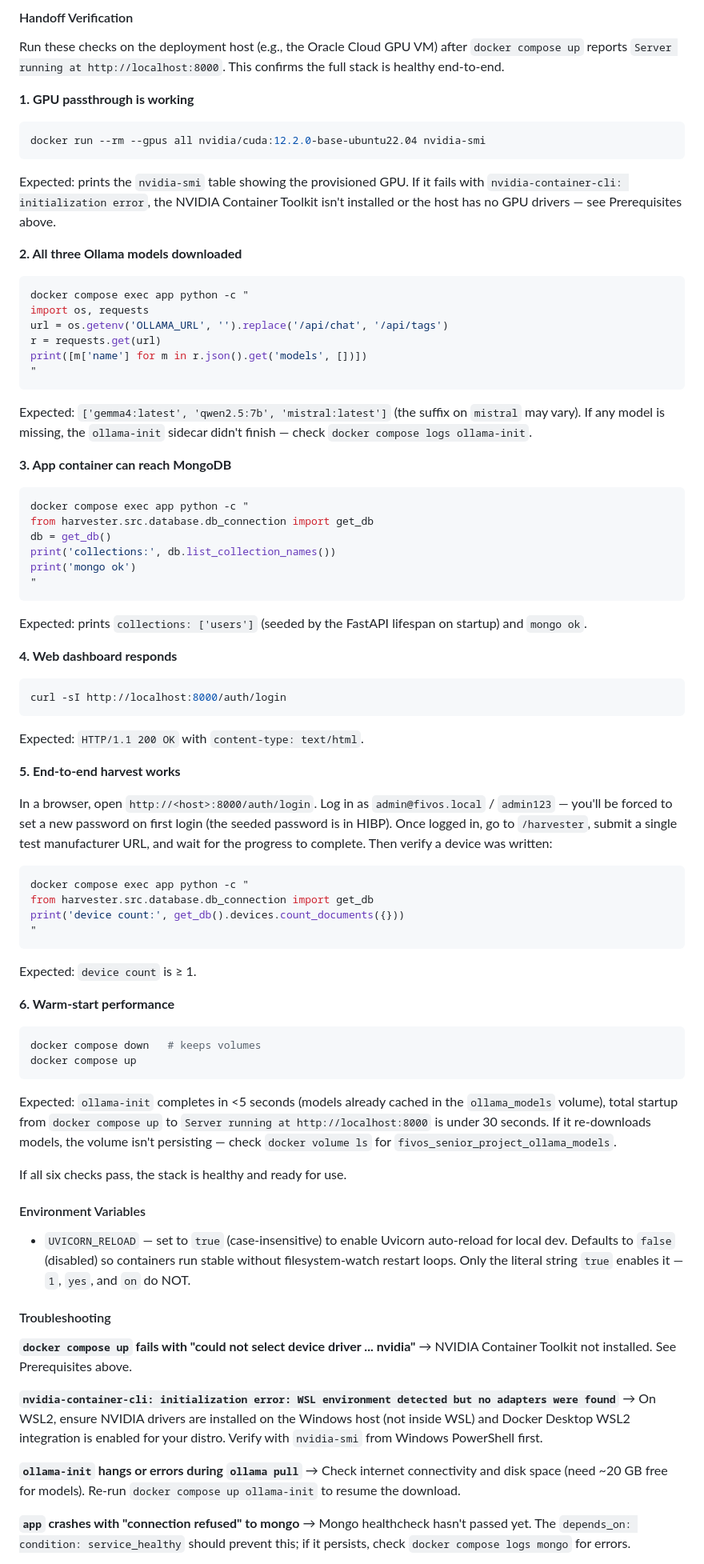
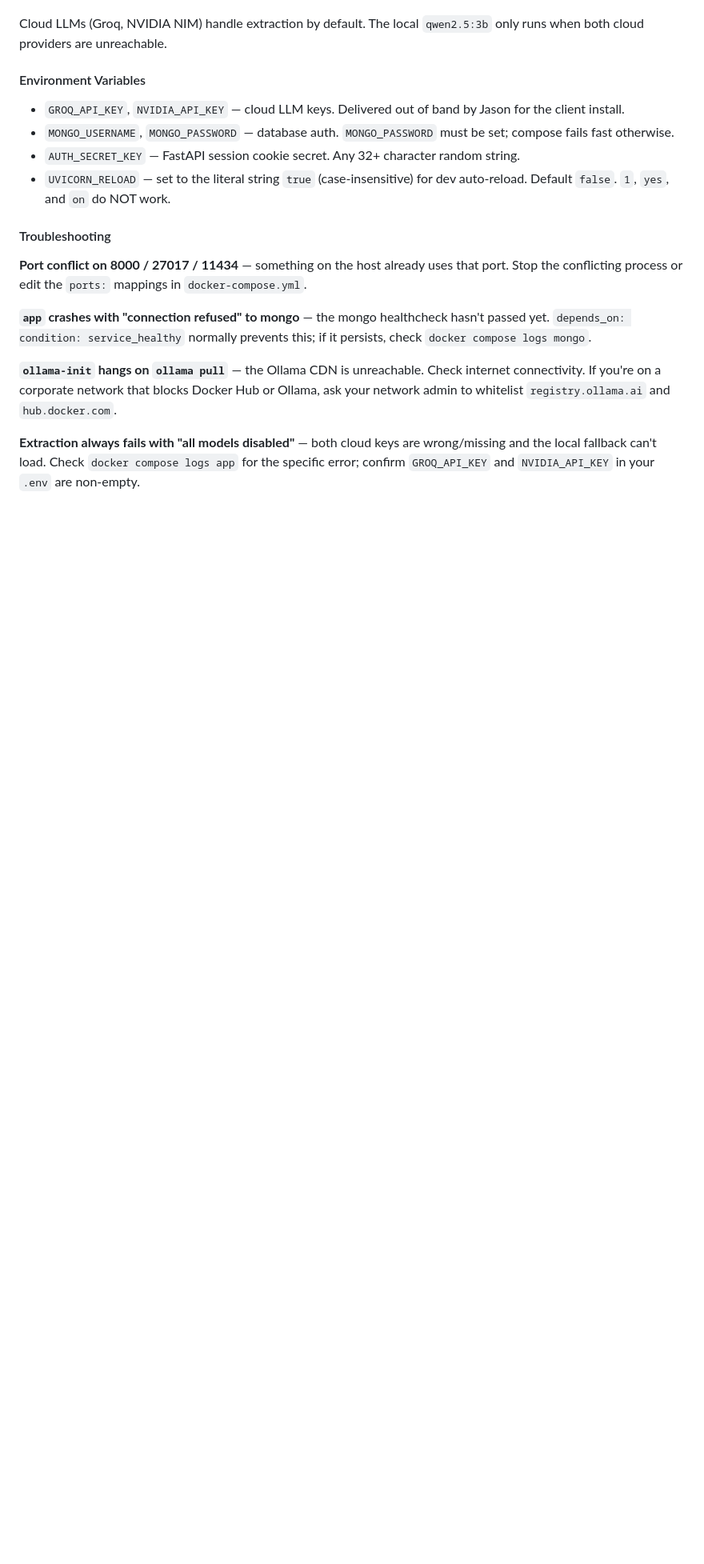
Before and after one commit to JasonSonith/Fivos_Senior_Project, a Markdown page: README.md, the part around one of its changes. Shown at 80% size. Rendered like a GitHub page; blank space fills up the shorter version.

````diff
--- a/README.md
+++ b/README.md
@@ -153,89 +127,20 @@ When you see `Server running at http://localhost:8000` in the `app-1` logs, open
 
-#### Handoff Verification
-
-Run these checks on the deployment host (e.g., the Oracle Cloud GPU VM) after `docker compose up` reports `Server running at http://localhost:8000`. This confirms the full stack is healthy end-to-end.
-
-**1. GPU passthrough is working**
-
-```bash
-docker run --rm --gpus all nvidia/cuda:12.2.0-base-ubuntu22.04 nvidia-smi
-```
-
-Expected: prints the `nvidia-smi` table showing the provisioned GPU. If it fails with `nvidia-container-cli: initialization error`, the NVIDIA Container Toolkit isn't installed or the host has no GPU drivers — see Prerequisites above.
-
-**2. All three Ollama models downloaded**
-
-```bash
-docker compose exec app python -c "
-import os, requests
-url = os.getenv('OLLAMA_URL', '').replace('/api/chat', '/api/tags')
-r = requests.get(url)
-print([m['name'] for m in r.json().get('models', [])])
-"
-```
-
-Expected: `['gemma4:latest', 'qwen2.5:7b', 'mistral:latest']` (the suffix on `mistral` may vary). If any model is missing, the `ollama-init` sidecar didn't finish — check `docker compose logs ollama-init`.
-
-**3. App container can reach MongoDB**
-
-```bash
-docker compose exec app python -c "
-from harvester.src.database.db_connection import get_db
-db = get_db()
-print('collections:', db.list_collection_names())
-print('mongo ok')
-"
-```
-
-Expected: prints `collections: ['users']` (seeded by the FastAPI lifespan on startup) and `mongo ok`.
-
-**4. Web dashboard responds**
-
-```bash
-curl -sI http://localhost:8000/auth/login
-```
-
-Expected: `HTTP/1.1 200 OK` with `content-type: text/html`.
-
-**5. End-to-end harvest works**
-
-In a browser, open `http://<host>:8000/auth/login`. Log in as `admin@fivos.local` / `admin123` — you'll be forced to set a new password on first login (the seeded password is in HIBP). Once logged in, go to `/harvester`, submit a single test manufacturer URL, and wait for the progress to complete. Then verify a device was written:
-
-```bash
-docker compose exec app python -c "
-from harvester.src.database.db_connection import get_db
-print('device count:', get_db().devices.count_documents({}))
-"
-```
-
-Expected: `device count` is ≥ 1.
-
-**6. Warm-start performance**
-
-```bash
-docker compose down   # keeps volumes
-docker compose up
-```
-
-Expected: `ollama-init` completes in <5 seconds (models already cached in the `ollama_models` volume), total startup from `docker compose up` to `Server running at http://localhost:8000` is under 30 seconds. If it re-downloads models, the volume isn't persisting — check `docker volume ls` for `fivos_senior_project_ollama_models`.
-
-If all six checks pass, the stack is healthy and ready for use.
+Cloud LLMs (Groq, NVIDIA NIM) handle extraction by default. The local `qwen2.5:3b` only runs when both cloud providers are unreachable.
 
 #### Environment Variables
 
-- `UVICORN_RELOAD` — set to `true` (case-insensitive) to enable Uvicorn auto-reload for local dev. Defaults to `false` (disabled) so containers run stable without filesystem-watch restart loops. Only the literal string `true` enables it — `1`, `yes`, and `on` do NOT.
+- `GROQ_API_KEY`, `NVIDIA_API_KEY` — cloud LLM keys. Delivered out of band by Jason for the client install.
+- `MONGO_USERNAME`, `MONGO_PASSWORD` — database auth. `MONGO_PASSWORD` must be set; compose fails fast otherwise.
+- `AUTH_SECRET_KEY` — FastAPI session cookie secret. Any 32+ character random string.
+- `UVICORN_RELOAD` — set to the literal string `true` (case-insensitive) for dev auto-reload. Default `false`. `1`, `yes`, and `on` do NOT work.
 
 #### Troubleshooting
 
-**`docker compose up` fails with "could not select device driver ... nvidia"**
-→ NVIDIA Container Toolkit not installed. See Prerequisites above.
+**Port conflict on 8000 / 27017 / 11434** — something on the host already uses that port. Stop the conflicting process or edit the `ports:` mappings in `docker-compose.yml`.
 
-**`nvidia-container-cli: initialization error: WSL environment detected but no adapters were found`**
-→ On WSL2, ensure NVIDIA drivers are installed on the Windows host (not inside WSL) and Docker Desktop WSL2 integration is enabled for your distro. Verify with `nvidia-smi` from Windows PowerShell first.
+**`app` crashes with "connection refused" to mongo** — the mongo healthcheck hasn't passed yet. `depends_on: condition: service_healthy` normally prevents this; if it persists, check `docker compose logs mongo`.
 
-**`ollama-init` hangs or errors during `ollama pull`**
-→ Check internet connectivity and disk space (need ~20 GB free for models). Re-run `docker compose up ollama-init` to resume the download.
+**`ollama-init` hangs on `ollama pull`** — the Ollama CDN is unreachable. Check internet connectivity. If you're on a corporate network that blocks Docker Hub or Ollama, ask your network admin to whitelist `registry.ollama.ai` and `hub.docker.com`.
 
-**`app` crashes with "connection refused" to mongo**
-→ Mongo healthcheck hasn't passed yet. The `depends_on: condition: service_healthy` should prevent this; if it persists, check `docker compose logs mongo` for errors.
+**Extraction always fails with "all models disabled"** — both cloud keys are wrong/missing and the local fallback can't load. Check `docker compose logs app` for the specific error; confirm `GROQ_API_KEY` and `NVIDIA_API_KEY` in your `.env` are non-empty.
 
````
Also changed, not shown: other parts of README.md (+38 -57 lines).
